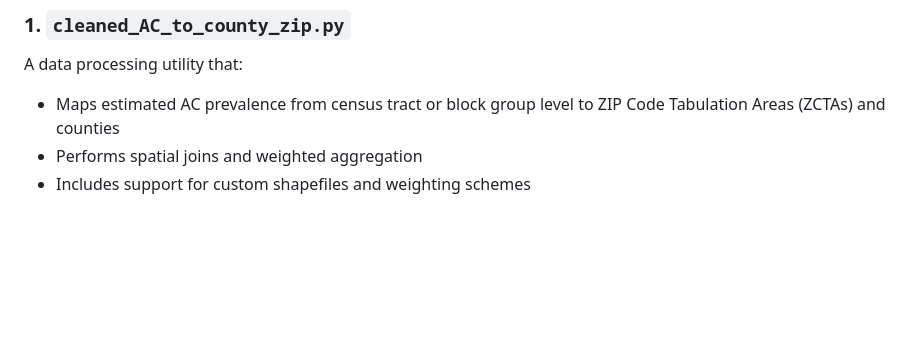
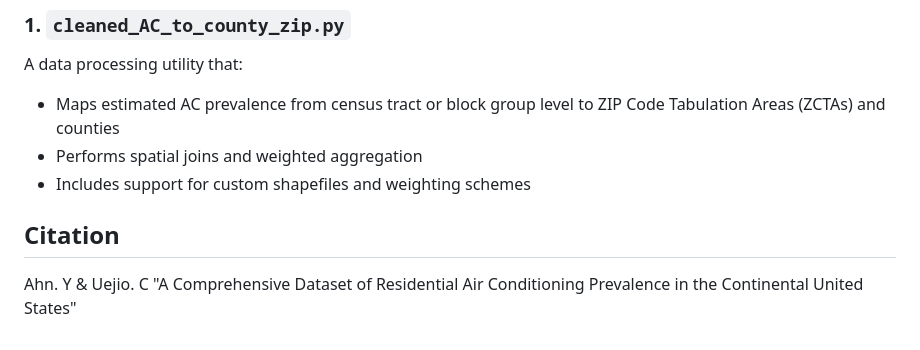
Before and after one commit to YoonjungAhn/NationwideAC, a Markdown page: README.md, the part around the change. GitHub-like rendering; blank space fills up the shorter version.

```diff
--- a/README.md
+++ b/README.md
@@ -116,3 +116,7 @@ A data processing utility that:
 - Maps estimated AC prevalence from census tract or block group level to ZIP Code Tabulation Areas (ZCTAs) and counties
 - Performs spatial joins and weighted aggregation
 - Includes support for custom shapefiles and weighting schemes
+
+
+## Citation
+Ahn. Y & Uejio. C "A Comprehensive Dataset of Residential Air Conditioning Prevalence in the Continental United States"
```
